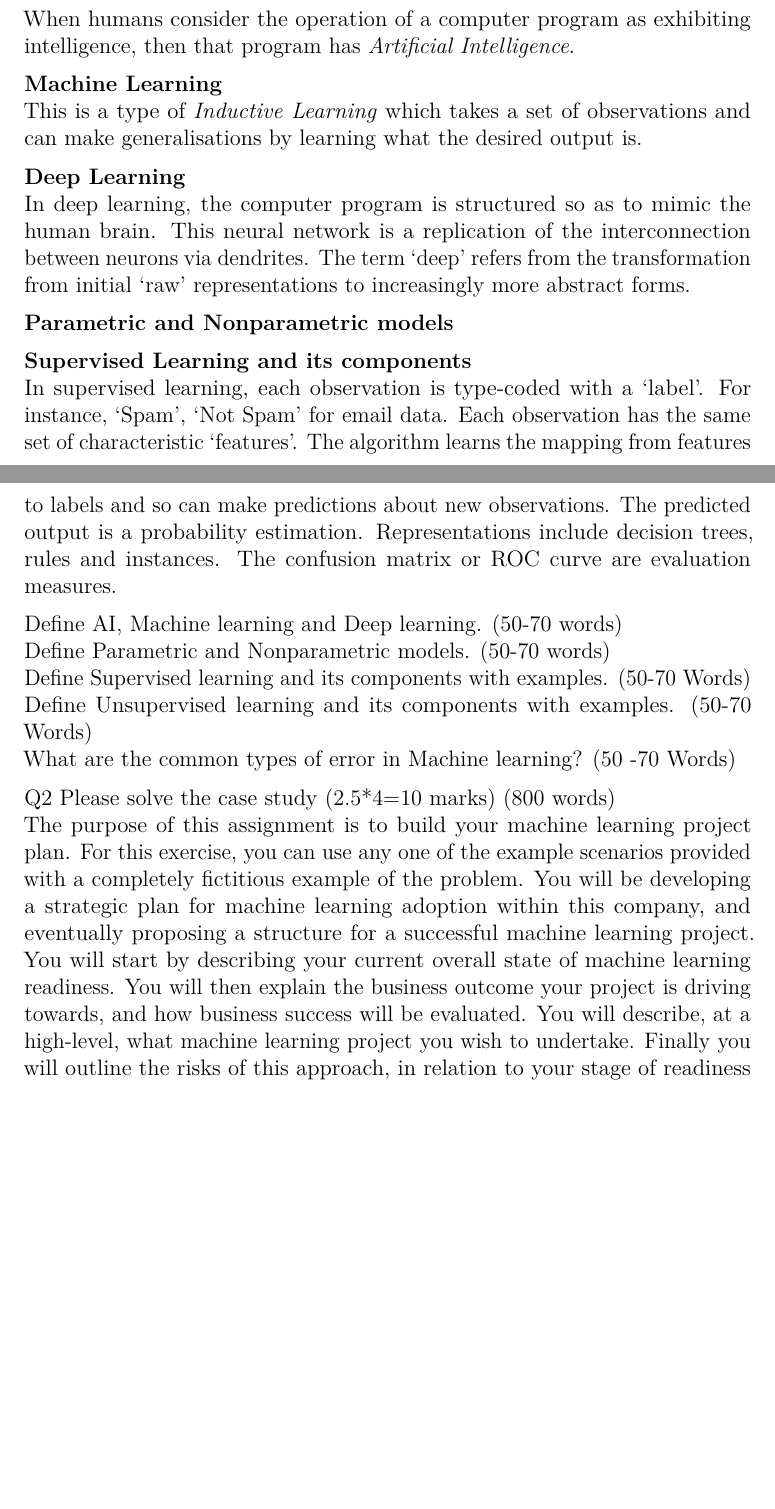
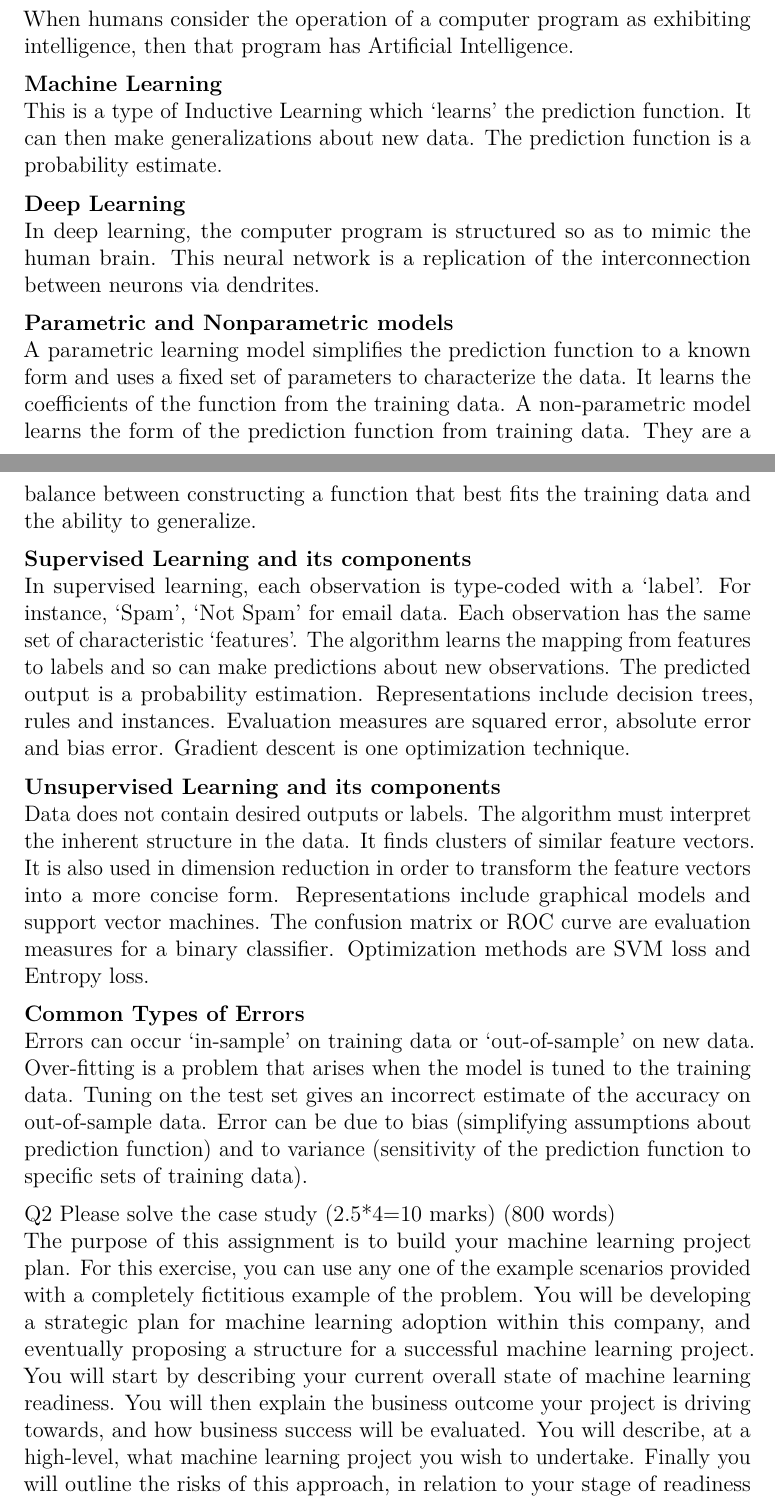
Before and after one commit to JJCoen/DBS-Data-Analysis-Machine-Learning, an R Markdown document (CA1.Rmd): two parts of pages 1 and 2 of 3, joined at a grey line, cut so that both start at the same text, the shorter picture padded with empty space. The pictures show the output file CA1.pdf that the author committed with the source.

Commit message:
completed Q1

```diff
--- a/CA1.Rmd
+++ b/CA1.Rmd
@@ -32,21 +22,48 @@ knitr::opts_chunk$set(echo = TRUE)
 
 # Definitions
 __AI__
-When humans consider the operation of a computer program as exhibiting intelligence, then that program has _Artificial Intelligence_.
+When humans consider the operation of a computer program as exhibiting
+intelligence, then that program has Artificial Intelligence.
+
 __Machine Learning__
-This is a type of _Inductive Learning_ which takes a set of observations and can make generalisations by learning what the desired output is.
+This is a type of Inductive Learning which ‘learns’ the prediction function. It can then make generalizations about new data. The prediction function is a probability estimate.
+
 __Deep Learning__
-In deep learning, the computer program is structured so as to mimic the human brain.  This neural network is a replication of the interconnection between neurons via dendrites.  The term 'deep' refers from the transformation from initial 'raw' representations to increasingly more abstract forms.
+In deep learning, the computer program is structured so as to mimic the
+human brain. This neural network is a replication of the interconnection
+between neurons via dendrites.
+
 __Parametric and Nonparametric models__
+A parametric learning model simplifies the prediction function to a known
+form and uses a fixed set of parameters to characterize the data. It learns the
+coefficients of the function from the training data. A non-parametric model
+learns the form of the prediction function from training data.  They are a balance between constructing a function that best fits the training data and the ability to generalize.
 
 __Supervised Learning and its components__
-In supervised learning, each observation is type-coded with a 'label'.  For instance, 'Spam', 'Not Spam' for email data.  Each observation has the same set of characteristic 'features'.  The algorithm learns the mapping from features to labels and so can make predictions about new observations.  The predicted output is a probability estimation.  Representations include decision trees, rules and instances.   The confusion matrix or ROC curve are evaluation measures.
+In supervised learning, each observation is type-coded with a ‘label’. For
+instance, ‘Spam’, ‘Not Spam’ for email data. Each observation has the same
+set of characteristic ‘features’. The algorithm learns the mapping from features
+to labels and so can make predictions about new observations. The predicted
+output is a probability estimation. Representations include decision trees,
+rules and instances. Evaluation measures are squared error, absolute error and bias error.   Gradient descent is one optimization technique.
 
-● Define AI, Machine learning and Deep learning. (50-70 words)
-● Define Parametric and Nonparametric models. (50-70 words)
-● Define Supervised learning and its components with examples. (50-70 Words)
-● Define Unsupervised learning and its components with examples. (50-70 Words)
-● What are the common types of error in Machine learning? (50 -70 Words)
+__Unsupervised Learning and its components__
+Data does not contain
+desired outputs or labels. The algorithm must interpret the inherent structure
+in the data. It finds clusters of similar feature vectors. It is also used in
+dimension reduction in order to transform the feature vectors into a more
+concise form. Representations include graphical models and support vector
+machines. The confusion matrix or ROC curve are evaluation measures for a
+binary classifier.  Optimization methods are SVM loss and Entropy loss.
+
+__Common Types of Errors__
+Errors can occur ‘in-sample’ on training data or ‘out-of-sample’ on new data.  Over-fitting is a
+problem that arises when the model is tuned to the training data. Tuning on
+the test set gives an incorrect estimate of the accuracy on out-of-sample data.
+Error can be due to bias (simplifying assumptions about prediction function)
+and to variance (sensitivity of the prediction function to specific sets of
+training data).
+
 
 Q2 Please solve the case study (2.5*4=10 marks) (800 words)
 The purpose of this assignment is to build your machine learning project plan. For this exercise, you can
```
Also changed, not shown: CA1.pdf, CA1.Rmd (18 more changed lines).
